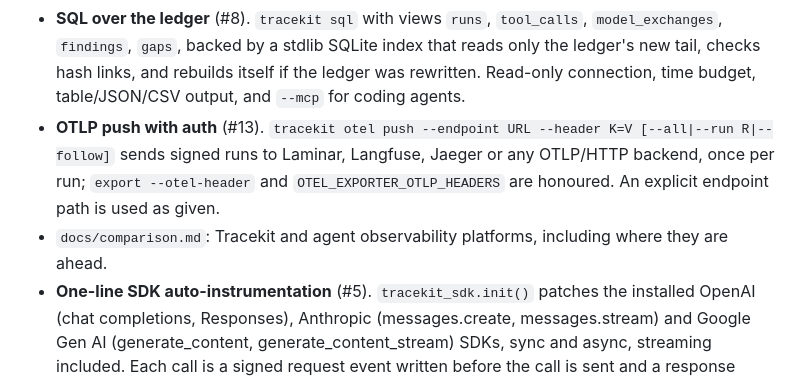
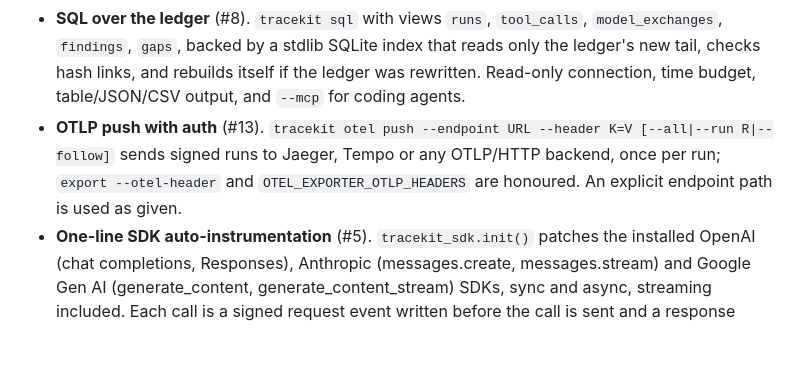
Before and after one commit to Cygnux-Labs/Tracekit, a Markdown page: CHANGELOG.md, the part around the change. GitHub-like rendering; blank space fills up the shorter version.

Commit message:
docs: vendor-neutral export examples

```diff
--- a/CHANGELOG.md
+++ b/CHANGELOG.md
@@ -15,9 +15,8 @@ All notable changes to Tracekit. Versions follow [PEP 440](https://peps.python.o
   backed by a stdlib SQLite index that reads only the ledger's new tail, checks hash links, and rebuilds itself if the
   ledger was rewritten. Read-only connection, time budget, table/JSON/CSV output, and `--mcp` for coding agents.
 - **OTLP push with auth** (#13). `tracekit otel push --endpoint URL --header K=V [--all|--run R|--follow]` sends signed
-  runs to Laminar, Langfuse, Jaeger or any OTLP/HTTP backend, once per run; `export --otel-header` and
+  runs to Jaeger, Tempo or any OTLP/HTTP backend, once per run; `export --otel-header` and
   `OTEL_EXPORTER_OTLP_HEADERS` are honoured. An explicit endpoint path is used as given.
-- `docs/comparison.md`: Tracekit and agent observability platforms, including where they are ahead.
 - **One-line SDK auto-instrumentation** (#5). `tracekit_sdk.init()` patches the installed OpenAI (chat completions,
   Responses), Anthropic (messages.create, messages.stream) and Google Gen AI (generate_content, generate_content_stream)
   SDKs, sync and async, streaming included. Each call is a signed request event written before the call is sent and a
```
Also changed, not shown: README.md (+1 -1 lines).
